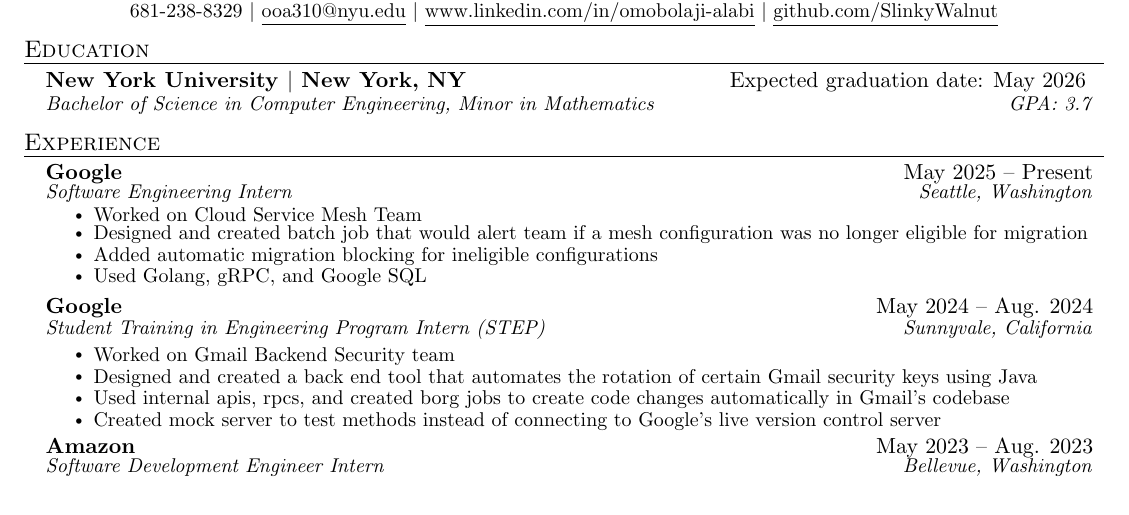
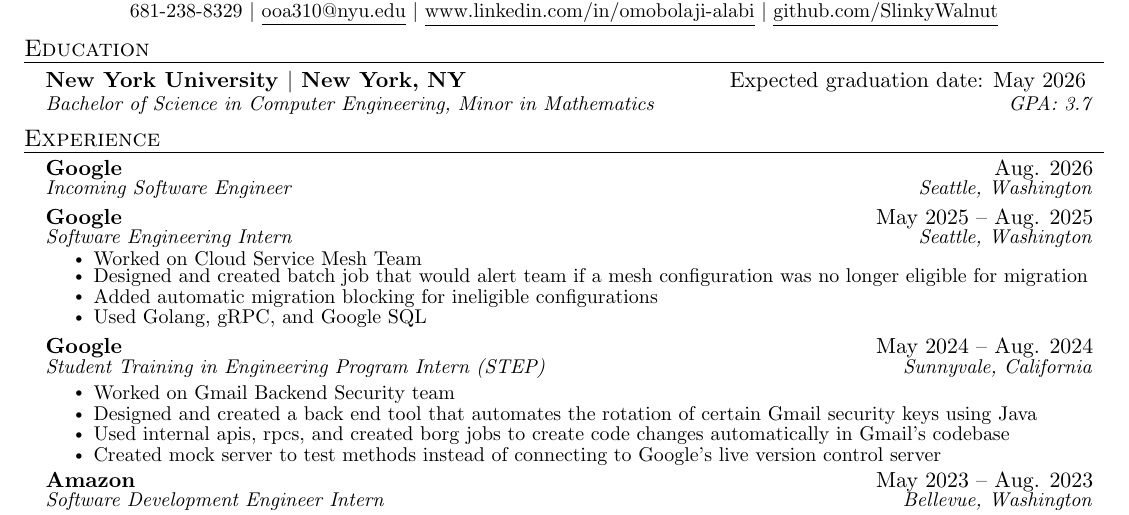
Before and after one commit to SlinkyWalnut/Resume, a LaTeX document (main.tex): part of the page, cut so that both start at the same text. Compiled offline with pdfLaTeX.

Commit message:
added google new grad

```diff
--- a/main.tex
+++ b/main.tex
@@ -134,7 +134,10 @@
 \section{Experience}
   \resumeSubHeadingListStart
   \resumeSubheading
-        {Google}{May 2025 -- Present}
+        {Google}{Aug. 2026}
+        {Incoming Software Engineer}{Seattle, Washington}
+  \resumeSubheading
+        {Google}{May 2025 -- Aug. 2025}
         {Software Engineering Intern} {Seattle, Washington}
         \resumeItemListStart
             \resumeItem{}{Worked on Cloud Service Mesh Team}
```
Also changed, not shown: aux/main.pdf, 4 other files.
